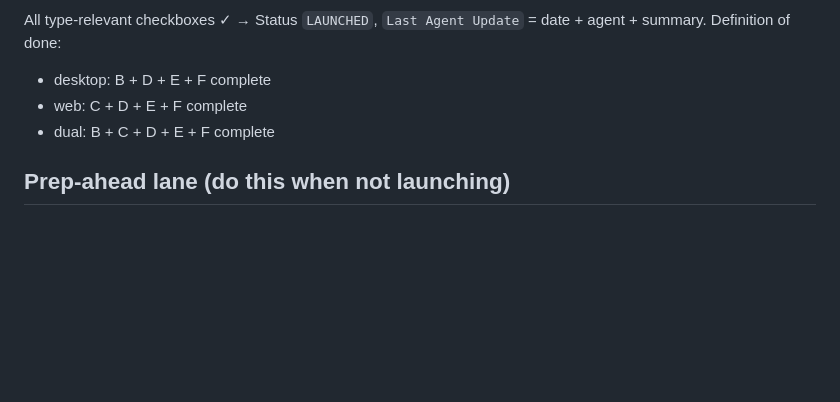
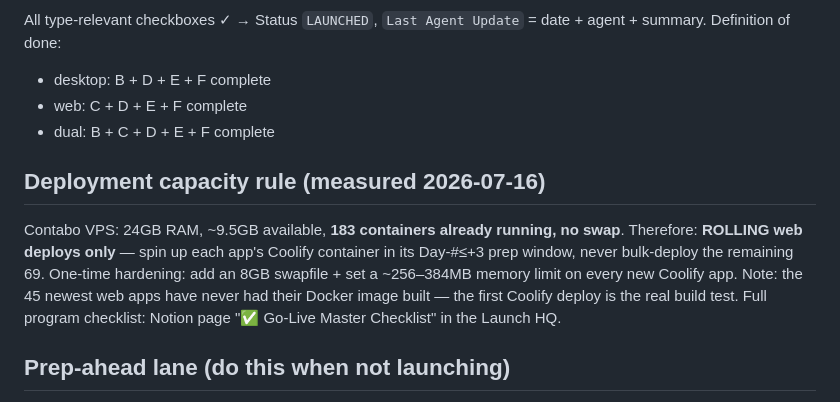
Before and after one commit to bensblueprints/onetime-suite-plans, a Markdown page: LAUNCH-RUNBOOK.md, the part around the change. Drawn GitHub-style; blank space fills up the shorter version.

Commit message:
Runbook: rolling-deploy capacity rule (VPS 183 containers, no swap) + checklist pointer
Co-Authored-By: Claude Fable 5 <noreply@anthropic.com>

```diff
--- a/LAUNCH-RUNBOOK.md
+++ b/LAUNCH-RUNBOOK.md
@@ -84,6 +84,10 @@ All type-relevant checkboxes ✓ → Status `LAUNCHED`, `Last Agent Update` = da
 - web: C + D + E + F complete
 - dual: B + C + D + E + F complete
 
+## Deployment capacity rule (measured 2026-07-16)
+
+Contabo VPS: 24GB RAM, ~9.5GB available, **183 containers already running, no swap**. Therefore: **ROLLING web deploys only** — spin up each app's Coolify container in its Day-#≤+3 prep window, never bulk-deploy the remaining 69. One-time hardening: add an 8GB swapfile + set a ~256–384MB memory limit on every new Coolify app. Note: the 45 newest web apps have never had their Docker image built — the first Coolify deploy is the real build test. Full program checklist: Notion page "✅ Go-Live Master Checklist" in the Launch HQ.
+
 ## Prep-ahead lane (do this when not launching)
 
 Work rows with `Day # ≤ today+3`: pre-build installers, pre-create Coolify apps + deploy keys, pre-fix Dockerfiles, draft social copy into `Blockers / Notes`. Set Status → `Prepping` / `Ready`. Launch day should take ~20 minutes.
```
